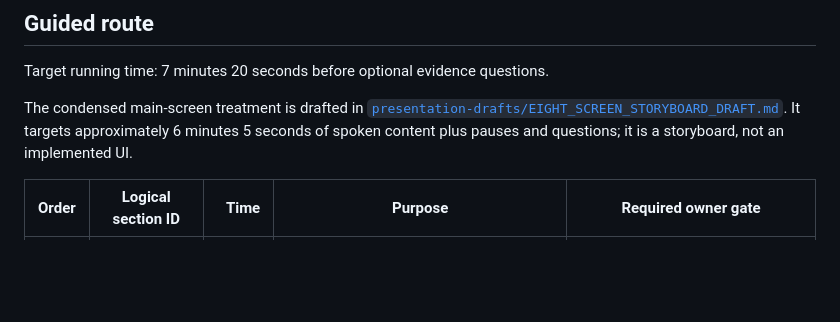
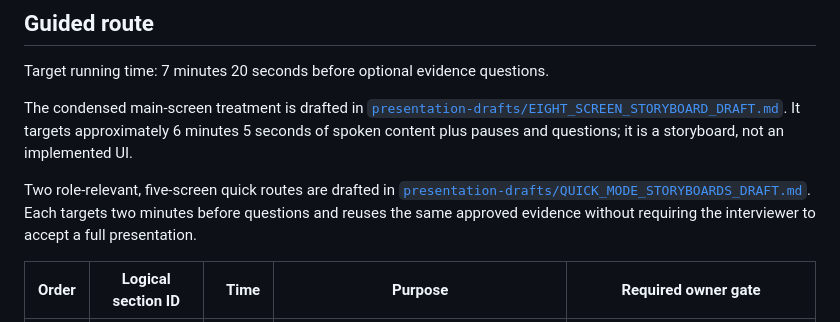
Before and after one commit to heyjohnc/john-chong-portfolio, a Markdown page: docs/PRIVATE_PRESENTATION_CONTENT_PLAN.md, the part around the change. Drawn GitHub-style; blank space fills up the shorter version.

Commit message:
[[hksub-agent]] Add two-minute quick-mode storyboards

```diff
--- a/docs/PRIVATE_PRESENTATION_CONTENT_PLAN.md
+++ b/docs/PRIVATE_PRESENTATION_CONTENT_PLAN.md
@@ -49,6 +49,11 @@ The condensed main-screen treatment is drafted in
 [`presentation-drafts/EIGHT_SCREEN_STORYBOARD_DRAFT.md`](presentation-drafts/EIGHT_SCREEN_STORYBOARD_DRAFT.md).
 It targets approximately 6 minutes 5 seconds of spoken content plus pauses and
 questions; it is a storyboard, not an implemented UI.
+
+Two role-relevant, five-screen quick routes are drafted in
+[`presentation-drafts/QUICK_MODE_STORYBOARDS_DRAFT.md`](presentation-drafts/QUICK_MODE_STORYBOARDS_DRAFT.md).
+Each targets two minutes before questions and reuses the same approved evidence
+without requiring the interviewer to accept a full presentation.
 
 | Order | Logical section ID | Time | Purpose | Required owner gate |
 | --- | --- | ---: | --- | --- |
```
Also changed, not shown: docs/presentation-drafts/QUICK_MODE_STORYBOARDS_DRAFT.md (added, +75 -0 lines).
